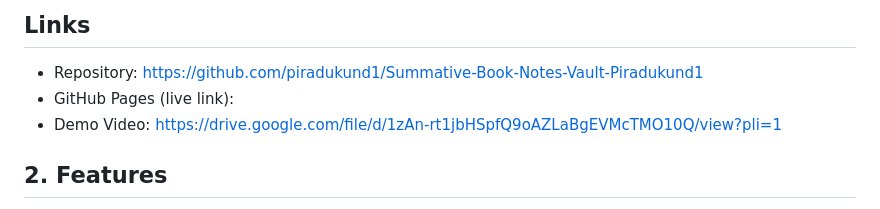
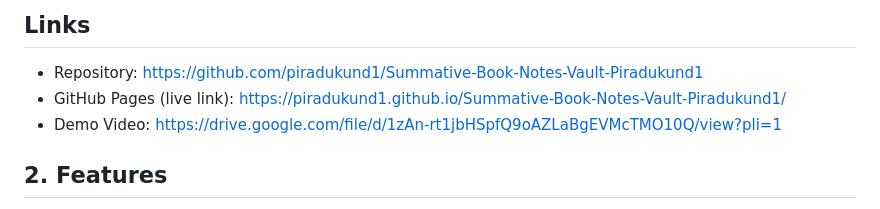
Before and after one commit to piradukund1/Summative-Book-Notes-Vault-Piradukund1, a Markdown page: README.md, the part around the change. GitHub-like rendering.

Commit message:
Add live link to GitHub Pages in README

```diff
--- a/README.md
+++ b/README.md
@@ -8,7 +8,7 @@ Book & Notes Vault is a web application that helps users organize books, manage
 
 ## Links
  - Repository: https://github.com/piradukund1/Summative-Book-Notes-Vault-Piradukund1
- - GitHub Pages (live link):
+ - GitHub Pages (live link): https://piradukund1.github.io/Summative-Book-Notes-Vault-Piradukund1/
  - Demo Video: https://drive.google.com/file/d/1zAn-rt1jbHSpfQ9oAZLaBgEVMcTMO10Q/view?pli=1
 
 ## 2. Features
```
